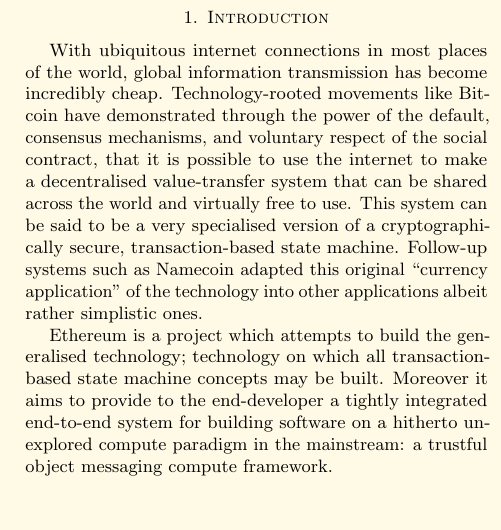
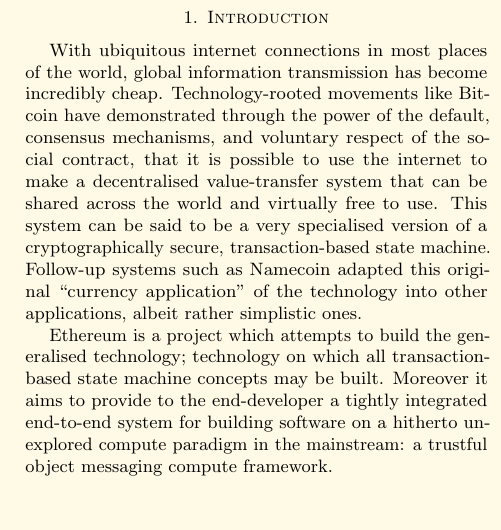
Before and after one commit to ethereum/yellowpaper, a LaTeX paper (Paper.tex): part of one column of page 1 of 41, cut so that both start at the same text. Compiled offline with pdfLaTeX; a LaTeX package or settings file that is missing is left out.

Commit message:
Fix a grammatical error

```diff
--- a/Paper.tex
+++ b/Paper.tex
@@ -87,7 +87,7 @@
 
 \section{Introduction}\label{sec:introduction}
 
-With ubiquitous internet connections in most places of the world, global information transmission has become incredibly cheap. Technology-rooted movements like Bitcoin have demonstrated through the power of the default, consensus mechanisms, and voluntary respect of the social contract, that it is possible to use the internet to make a decentralised value-transfer system that can be shared across the world and virtually free to use. This system can be said to be a very specialised version of a cryptographically secure, transaction-based state machine. Follow-up systems such as Namecoin adapted this original ``currency application'' of the technology into other applications albeit rather simplistic ones.
+With ubiquitous internet connections in most places of the world, global information transmission has become incredibly cheap. Technology-rooted movements like Bitcoin have demonstrated through the power of the default, consensus mechanisms, and voluntary respect of the social contract, that it is possible to use the internet to make a decentralised value-transfer system that can be shared across the world and virtually free to use. This system can be said to be a very specialised version of a cryptographically secure, transaction-based state machine. Follow-up systems such as Namecoin adapted this original ``currency application'' of the technology into other applications, albeit rather simplistic ones.
 
 Ethereum is a project which attempts to build the generalised technology; technology on which all transaction-based state machine concepts may be built. Moreover it aims to provide to the end-developer a tightly integrated end-to-end system for building software on a hitherto unexplored compute paradigm in the mainstream: a trustful object messaging compute framework.
 
```
